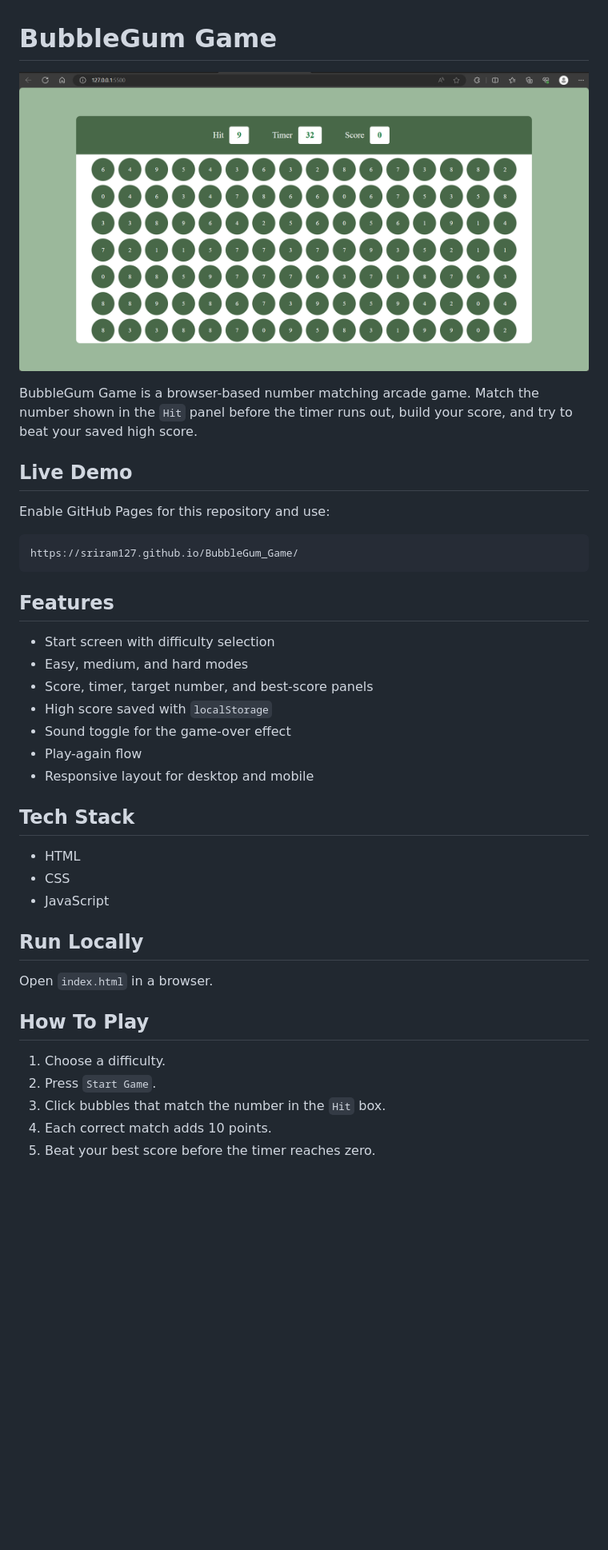
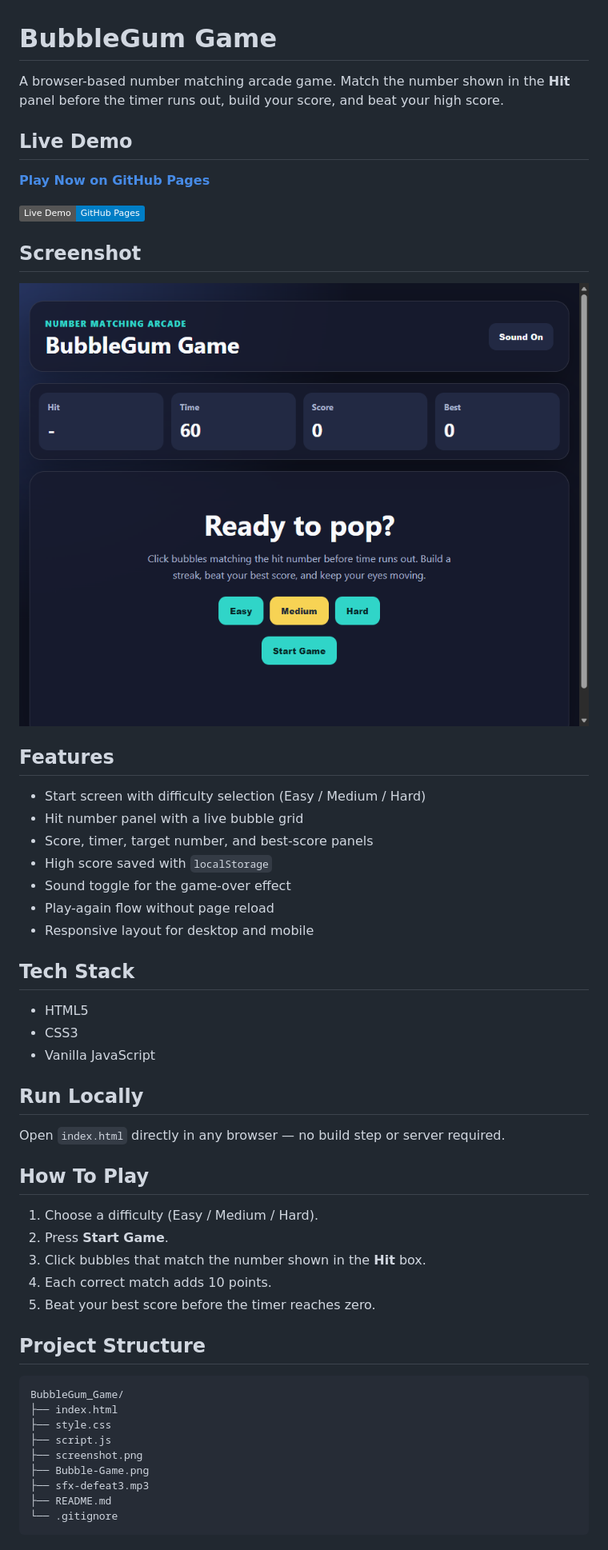
Before and after one commit to Sriram127/BubbleGum_Game, a Markdown page: README.md, the part around one of its changes. Shown at 80% size. Drawn GitHub-style; pictures changed too: screenshot.png (added); badges without logos; blank space fills up the shorter version.

Commit message:
Add GitHub Pages deployment, screenshot, and improved README

````diff
--- a/README.md
+++ b/README.md
@@ -1,41 +1,56 @@
 # BubbleGum Game
 
-![BubbleGum Game Screenshot](Bubble-Game.png)
-
-BubbleGum Game is a browser-based number matching arcade game. Match the number shown in the `Hit` panel before the timer runs out, build your score, and try to beat your saved high score.
+A browser-based number matching arcade game. Match the number shown in the **Hit** panel before the timer runs out, build your score, and beat your high score.
 
 ## Live Demo
 
-Enable GitHub Pages for this repository and use:
+**[Play Now on GitHub Pages](https://sriram127.github.io/BubbleGum_Game/)**
 
-```text
-https://sriram127.github.io/BubbleGum_Game/
-```
+[![GitHub Pages](https://img.shields.io/badge/Live%20Demo-GitHub%20Pages-blue?logo=github)](https://sriram127.github.io/BubbleGum_Game/)
+
+## Screenshot
+
+![BubbleGum Game Screenshot](screenshot.png)
 
 ## Features
 
-- Start screen with difficulty selection
-- Easy, medium, and hard modes
+- Start screen with difficulty selection (Easy / Medium / Hard)
+- Hit number panel with a live bubble grid
 - Score, timer, target number, and best-score panels
 - High score saved with `localStorage`
 - Sound toggle for the game-over effect
-- Play-again flow
+- Play-again flow without page reload
 - Responsive layout for desktop and mobile
 
 ## Tech Stack
 
-- HTML
-- CSS
-- JavaScript
+- HTML5
+- CSS3
+- Vanilla JavaScript
 
 ## Run Locally
 
-Open `index.html` in a browser.
+Open `index.html` directly in any browser — no build step or server required.
 
 ## How To Play
 
-1. Choose a difficulty.
-2. Press `Start Game`.
-3. Click bubbles that match the number in the `Hit` box.
+1. Choose a difficulty (Easy / Medium / Hard).
+2. Press **Start Game**.
+3. Click bubbles that match the number shown in the **Hit** box.
 4. Each correct match adds 10 points.
 5. Beat your best score before the timer reaches zero.
+
+## Project Structure
+
+```text
+BubbleGum_Game/
+├── index.html
+├── style.css
+├── script.js
+├── screenshot.png
+├── Bubble-Game.png
+├── sfx-defeat3.mp3
+├── README.md
+└── .gitignore
+```
+
````
Also changed, not shown: other parts of README.md (+3 -0 lines), 1 other file.
